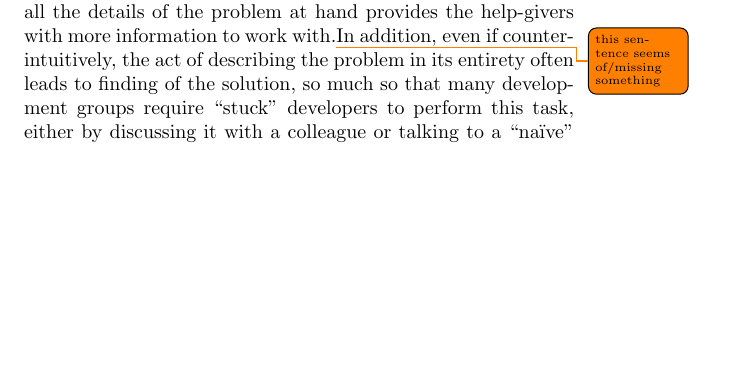
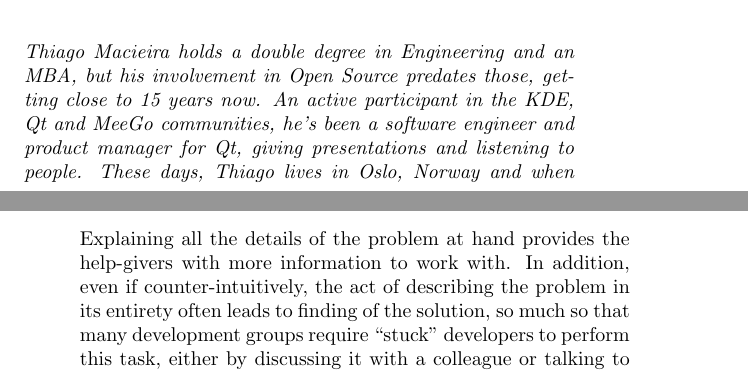
Before and after one commit to Open-Advice/Open-Advice, a LaTeX thesis (Open-Advice.tex, which reads code/ThiagoMacieira.tex): part of page 201 of 242 before the commit and two parts of pages 199 and 202 of 242 after it, the two joined at a grey line, cut at the place of the change, the shorter picture padded with empty space. Compiled offline with pdfLaTeX.

Commit message:
add bio and fix some todos for Thiago

```diff
--- a/code/ThiagoMacieira.tex
+++ b/code/ThiagoMacieira.tex
@@ -1,5 +1,7 @@
 \chapter{The Art of Problem Solving -- Thiago Macieira}
-\todo{bio}
+
+\textit{Thiago Macieira holds a double degree in Engineering and an MBA, but his involvement in Open Source predates those, getting close to 15 years now. An active participant in the KDE, Qt and MeeGo communities, he's been a software engineer and product manager for Qt, giving presentations and listening to people. These days, Thiago lives in Oslo, Norway and when he's not working on Qt, he tries (with limited success) to improve his skills at StarCraft 2.}
+
 Problems are a routine we are faced with almost every day of our lives and solving them is so recurrent we often do not realize we are doing it. They may be situations as simple as figuring out the best path to get to a destination or how to set the items in the fridge so they fit. Only when we fail to solve them immediately do we take notice, since we have to stop and think about them. The professional life is no different and solving professional problems becomes part of the job description.
 
 Problem solving was the topic of my inaugural class when I started my engineering degree. In that overcrowded amphitheatre last century, our professor explained to roughly 700 freshmen how engineers are problem solvers and our professional lives would be moving from one problem to be solved to another. Some problems would be small and we would solve them in no time; some others would be so big we would need to have a project setting and a team to crack, most would fall in-between. He then proceeded to give examples on how the mentality of ``problem solver'' helped him in his professional and personal life, including one live, unexpected example when the projector failed on us.
@@ -14,7 +16,7 @@ The most useless problem statement that one can face is ``it doesn’t work'', y
 
 Bug-tracking systems often request that the bug reporter describe the actions taken that led up to the problem being seen, the description of what happened (that is, the symptom) and a description of what was expected to happen. The comparison between the symptom and the expected behavior is a good source for the question to be asked: why did this happen, why did this other behavior not happen? While this is not the only way for creating the question, applying this technique to problems may certainly help.
 
-Phrasing the problem and the question correctly, in all its details, is also a way. First, we must realize that the problem very likely does not lie where we are expecting it to be -- if it did, we would have probably solved the problem by now. Explaining all the details of the problem at hand provides the help-givers with more information to work with.\todo{this sentence seems of/missing something}In addition, even if counter-intuitively, the act of describing the problem in its entirety often leads to finding of the solution, so much so that many development groups require ``stuck'' developers to perform this task, either by discussing it with a colleague or talking to a ``naïve'' entity, like a rubber duck or Mr. Potato-Head.
+Phrasing the problem and the question correctly, in all its details, is also a way. First, we must realize that the problem very likely does not lie where we are expecting it to be -- if it did, we would have probably solved the problem by now. Explaining all the details of the problem at hand provides the help-givers with more information to work with. In addition, even if counter-intuitively, the act of describing the problem in its entirety often leads to finding of the solution, so much so that many development groups require ``stuck'' developers to perform this task, either by discussing it with a colleague or talking to a ``naïve'' entity, like a rubber duck or Mr. Potato-Head.
 
 In addition, one must return to the question every now and then, so as to not lose sight of what the goal is. While executing activities to solve the problem, care must be taken not to concentrate exclusively on a particular piece of the problem, forgetting the overall objective. For the same reason, it is necessary to re-examine the initial question when a possible solution is found, to ensure it does solve the entire problem. In turn, this also shows the necessity of asking the right question, stating the complete problem: without the full question, the solution may be equally incomplete.
 
```
Also changed, not shown: code/ThiagoMacieira.tex (4 more changed lines).
